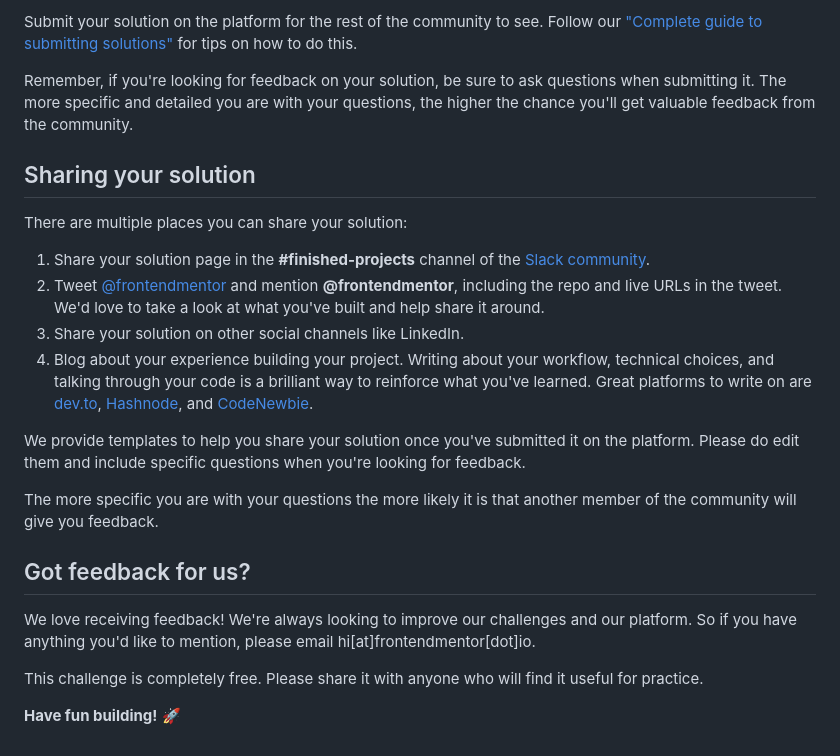
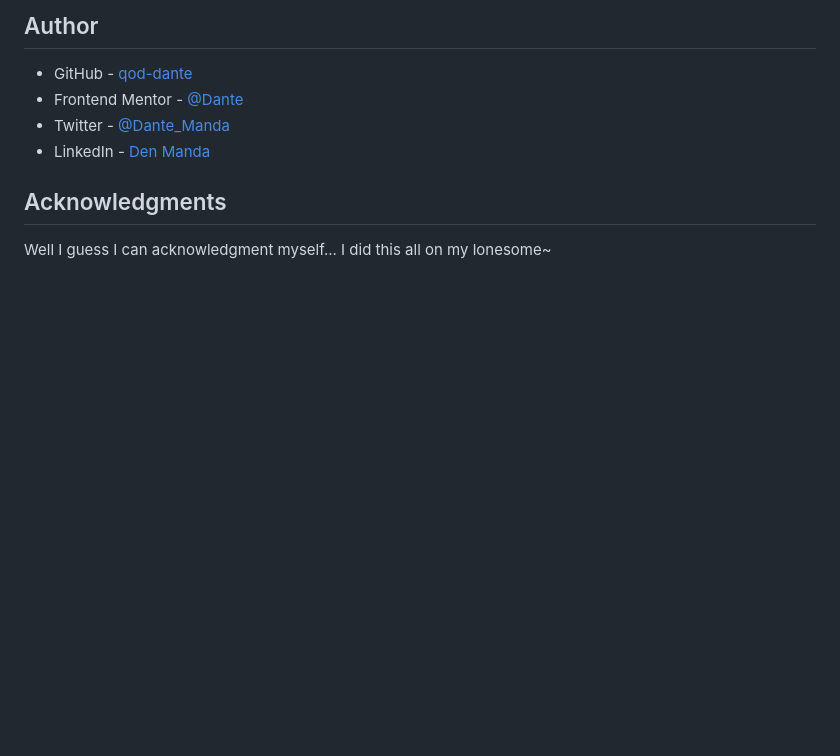
Before and after one commit to qod-dante/Notifications-Page-by-qod-dante, a Markdown page: README.md, the part around the change printed below. Drawn GitHub-style; blank space fills up the shorter version.

```diff
--- a/README.md
+++ b/README.md
@@ -72,25 +74,11 @@ Once you've added your information to the template, delete this file and rename
 
-Submit your solution on the platform for the rest of the community to see. Follow our ["Complete guide to submitting solutions"](https://medium.com/frontend-mentor/a-complete-guide-to-submitting-solutions-on-frontend-mentor-ac6384162248) for tips on how to do this.
+## Author
 
-Remember, if you're looking for feedback on your solution, be sure to ask questions when submitting it. The more specific and detailed you are with your questions, the higher the chance you'll get valuable feedback from the community.
+- GitHub - [qod-dante](https://github.com/qod-dante)
+- Frontend Mentor - [@Dante](https://www.frontendmentor.io/profile/qod-dante)
+- Twitter - [@Dante_Manda](https://twitter.com/Dante_Manda)
+- LinkedIn - [Den Manda](https://www.linkedin.com/in/den-manda-172147240/)
 
-## Sharing your solution
+## Acknowledgments
 
-There are multiple places you can share your solution:
-
-1. Share your solution page in the **#finished-projects** channel of the [Slack community](https://www.frontendmentor.io/slack).
-2. Tweet [@frontendmentor](https://twitter.com/frontendmentor) and mention **@frontendmentor**, including the repo and live URLs in the tweet. We'd love to take a look at what you've built and help share it around.
-3. Share your solution on other social channels like LinkedIn.
-4. Blog about your experience building your project. Writing about your workflow, technical choices, and talking through your code is a brilliant way to reinforce what you've learned. Great platforms to write on are [dev.to](https://dev.to/), [Hashnode](https://hashnode.com/), and [CodeNewbie](https://community.codenewbie.org/).
-
-We provide templates to help you share your solution once you've submitted it on the platform. Please do edit them and include specific questions when you're looking for feedback.
-
-The more specific you are with your questions the more likely it is that another member of the community will give you feedback.
-
-## Got feedback for us?
-
-We love receiving feedback! We're always looking to improve our challenges and our platform. So if you have anything you'd like to mention, please email hi[at]frontendmentor[dot]io.
-
-This challenge is completely free. Please share it with anyone who will find it useful for practice.
-
-**Have fun building!** 🚀
+Well I guess I can acknowledgment myself... I did this all on my lonesome~
```
Also changed, not shown: other parts of README.md (+42 -40 lines), README-template.md (deleted, +0 -113 lines), screenshots/1366px-Frontend-Mentor-Notifications-page.png (added), screenshots/1440px-Frontend Mentor-Notifications-page.png (added), screenshots/375px-Frontend-Mentor-Notifications-page.png (added).
